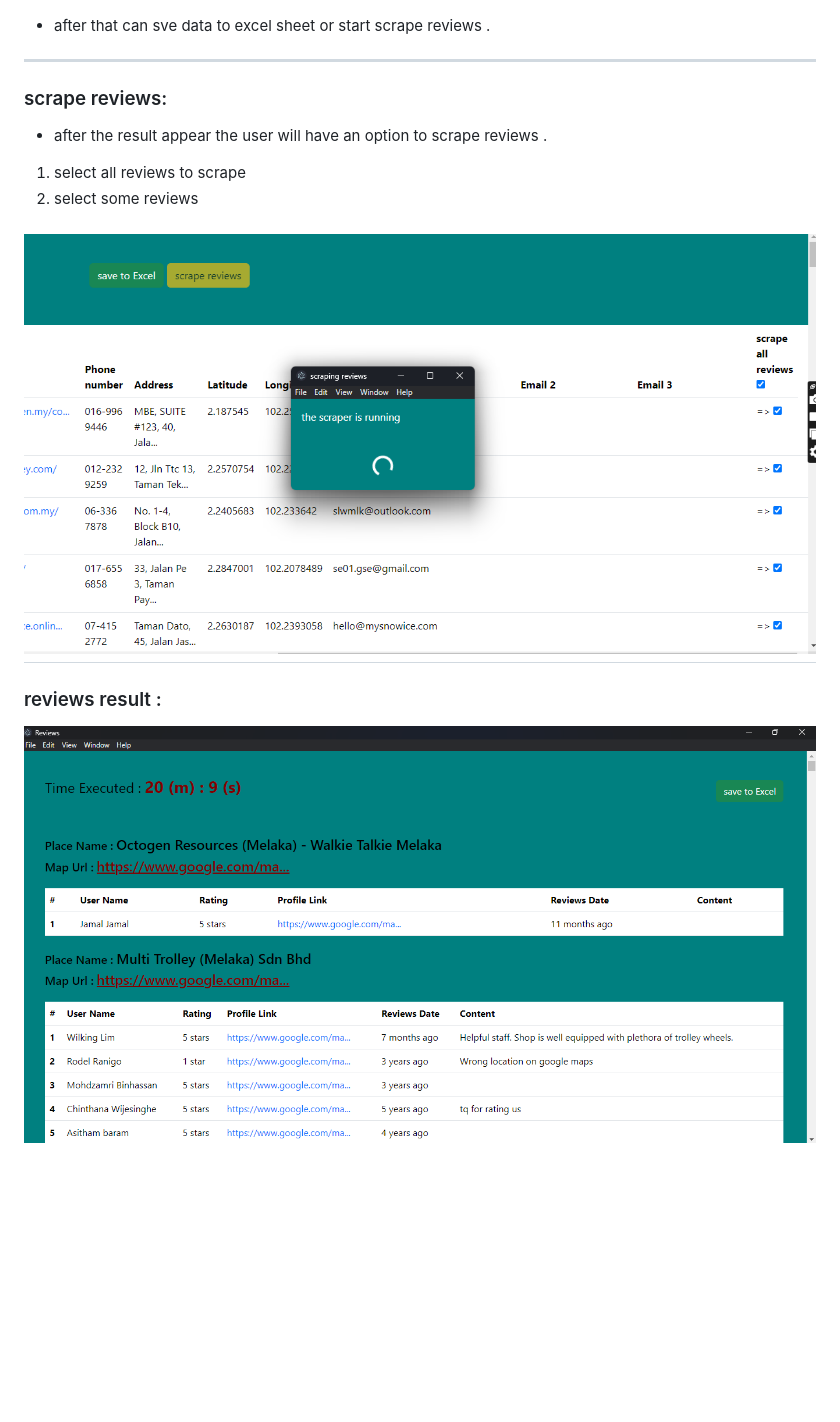
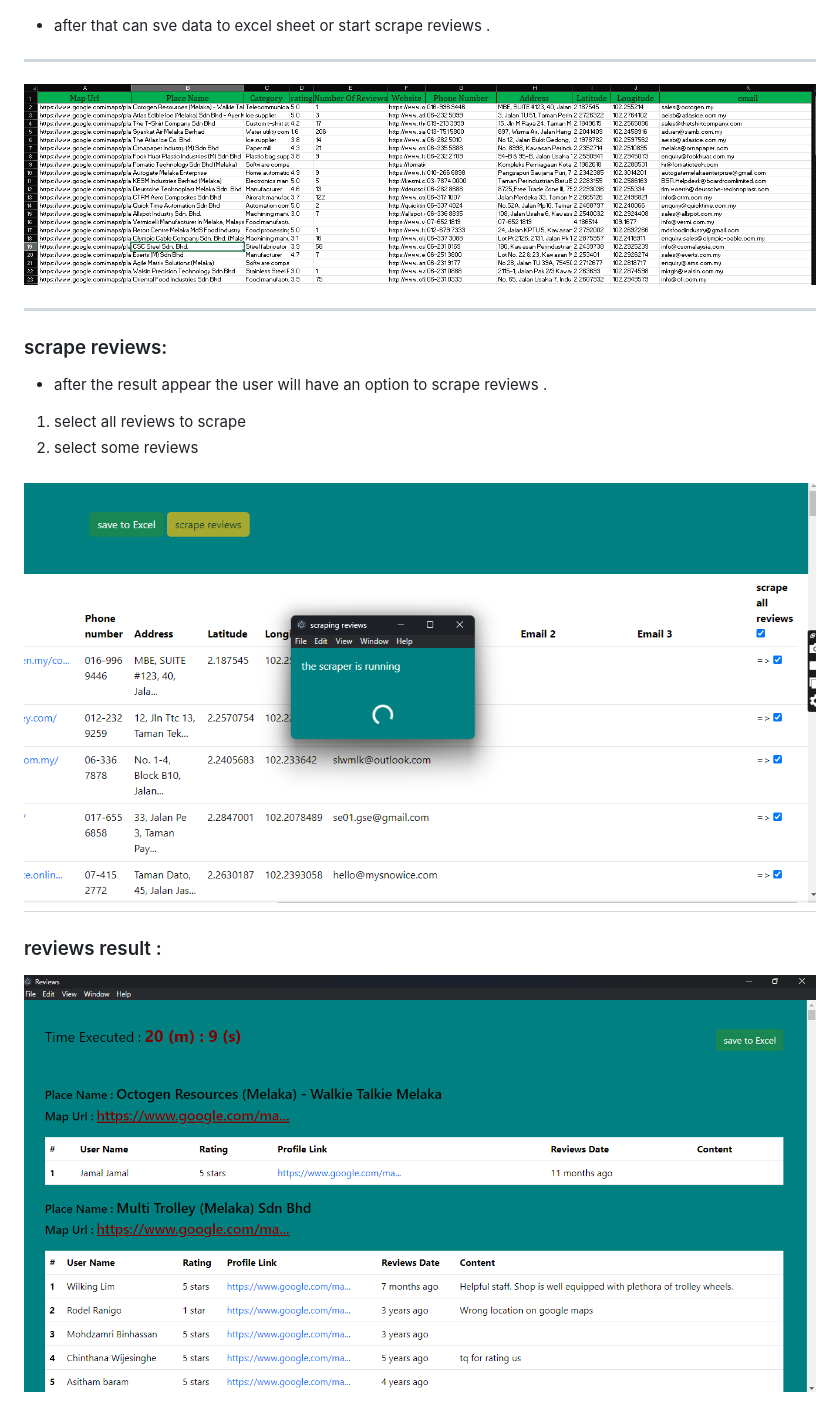
Before and after one commit to mostafaElsouifi/GM_App, a Markdown page: README.md, the part around the change printed below. Rendered like a GitHub page; pictures changed too: screenshots/maps-main.png (added); blank space fills up the shorter version.

```diff
--- a/README.md
+++ b/README.md
@@ -36,6 +36,8 @@ after click the submit button the scrapper will run then the button will be disa
 ![Screenshot 4](./screenshots/6.png)
 
 - after that can sve data to excel sheet or start scrape reviews .
+---
+![Screenshot 5](./screenshots/maps-main.png)
 
 ---
 ### scrape reviews:
```
Also changed, not shown: other parts of README.md (+2 -2 lines), screenshots/2.png (added), screenshots/4.png (added), screenshots/6.png (deleted), screenshots/Screenshot 2024-04-04 213635.png (deleted).
